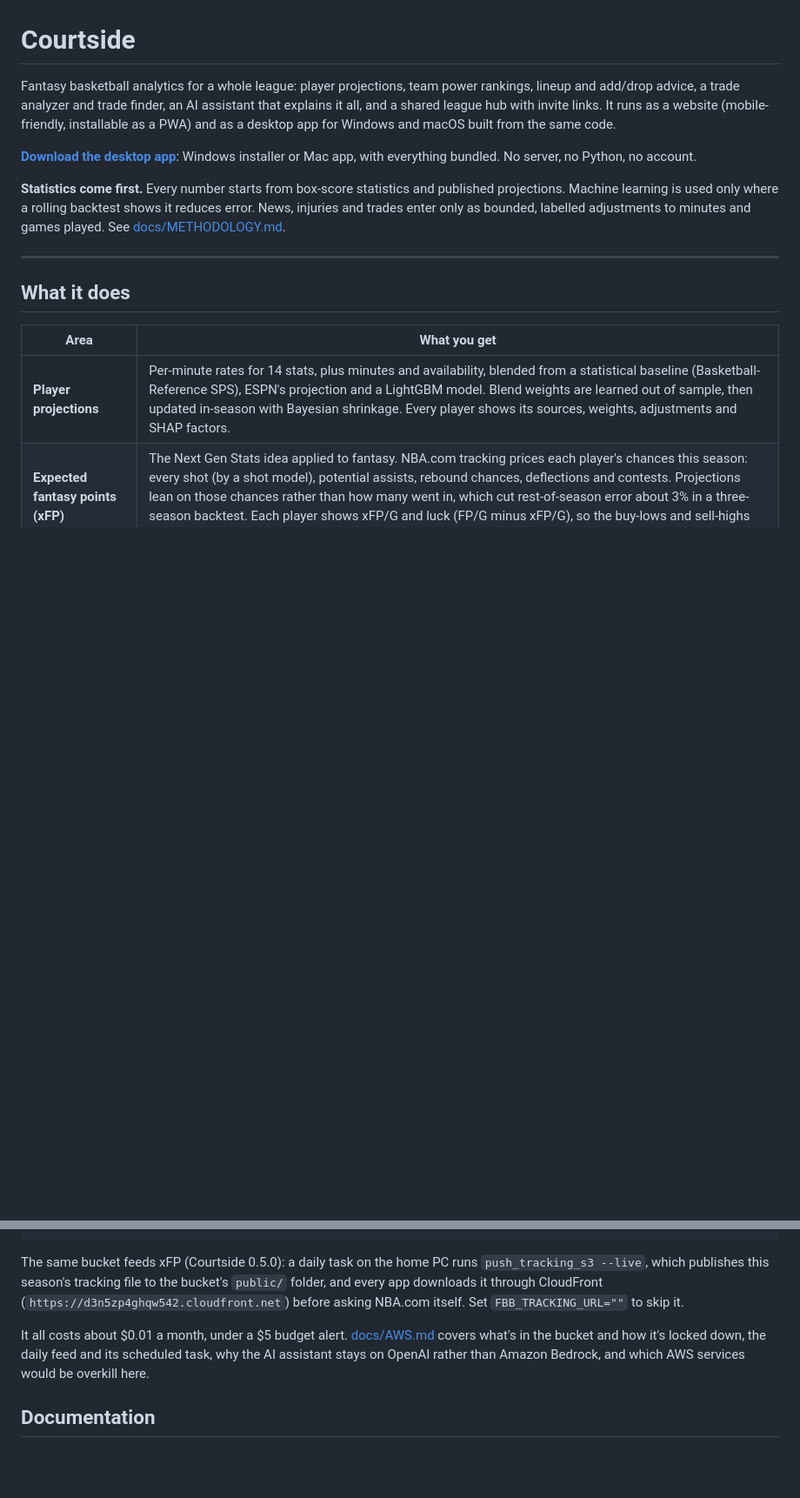
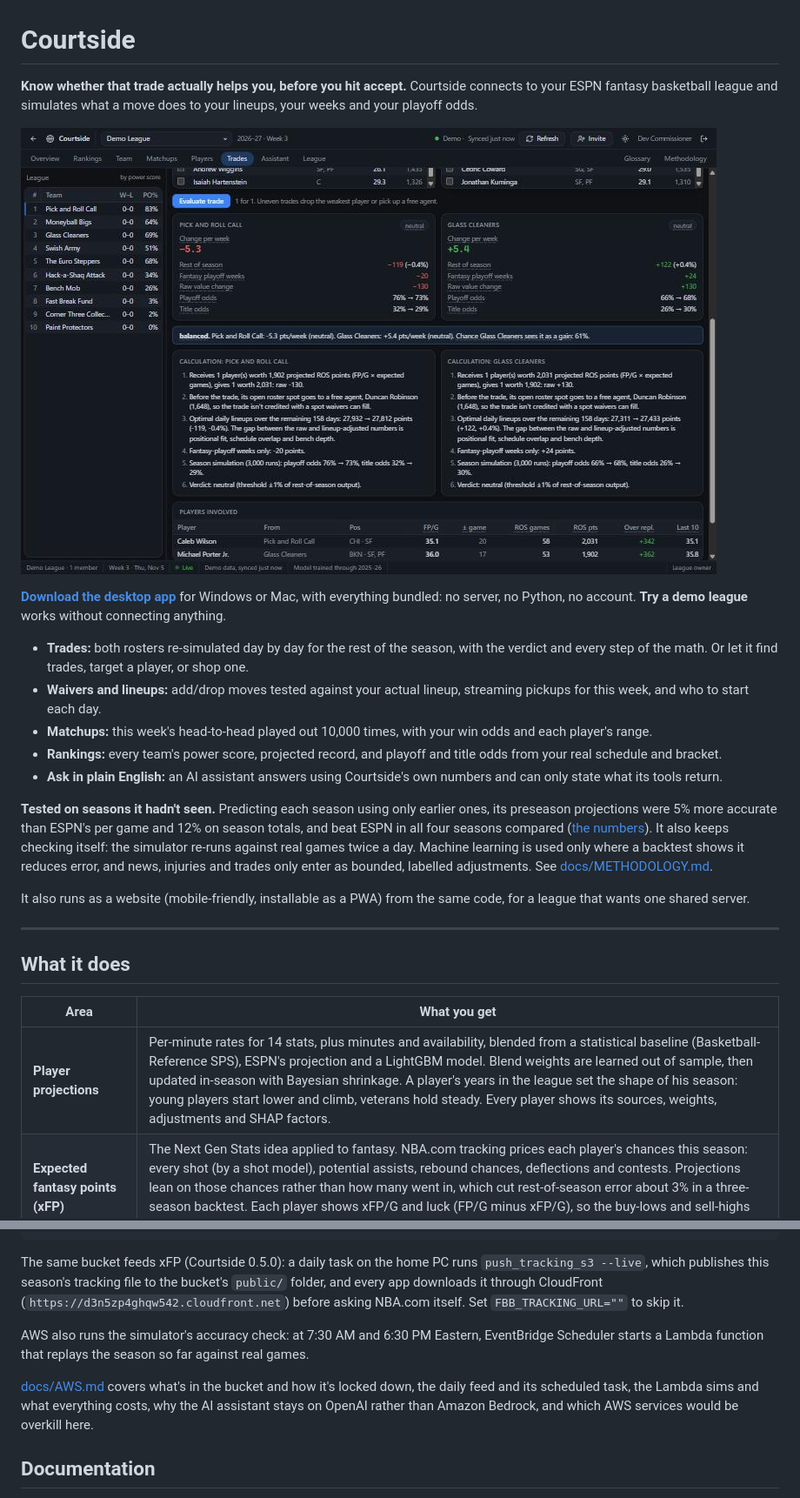
Before and after one commit to KrishModi6/fantasybasketball, a Markdown page: README.md, 2 parts joined by grey strips. Shown at 87% size. Drawn GitHub-style; pictures changed too: docs/images/trade-verdict.jpg (added); blank space fills up the shorter version.

````diff
--- a/README.md
+++ b/README.md
@@ -1,10 +1,20 @@
 # Courtside
 
-Fantasy basketball analytics for a whole league: player projections, team power rankings, lineup and add/drop advice, a trade analyzer and trade finder, an AI assistant that explains it all, and a shared league hub with invite links. It runs as a website (mobile-friendly, installable as a PWA) and as a desktop app for Windows and macOS built from the same code.
+**Know whether that trade actually helps you, before you hit accept.** Courtside connects to your ESPN fantasy basketball league and simulates what a move does to your lineups, your weeks and your playoff odds.
 
-**[Download the desktop app](https://github.com/KrishModi6/fantasybasketball/releases/latest)**: Windows installer or Mac app, with everything bundled. No server, no Python, no account.
+![A trade evaluated in Courtside's demo league: change per week, playoff and title odds, and the math step by step](docs/images/trade-verdict.jpg)
 
-**Statistics come first.** Every number starts from box-score statistics and published projections. Machine learning is used only where a rolling backtest shows it reduces error. News, injuries and trades enter only as bounded, labelled adjustments to minutes and games played. See [docs/METHODOLOGY.md](docs/METHODOLOGY.md).
+**[Download the desktop app](https://github.com/KrishModi6/fantasybasketball/releases/latest)** for Windows or Mac, with everything bundled: no server, no Python, no account. **Try a demo league** works without connecting anything.
+
+- **Trades:** both rosters re-simulated day by day for the rest of the season, with the verdict and every step of the math. Or let it find trades, target a player, or shop one.
+- **Waivers and lineups:** add/drop moves tested against your actual lineup, streaming pickups for this week, and who to start each day.
+- **Matchups:** this week's head-to-head played out 10,000 times, with your win odds and each player's range.
+- **Rankings:** every team's power score, projected record, and playoff and title odds from your real schedule and bracket.
+- **Ask in plain English:** an AI assistant answers using Courtside's own numbers and can only state what its tools return.
+
+**Tested on seasons it hadn't seen.** Predicting each season using only earlier ones, its preseason projections were 5% more accurate than ESPN's per game and 12% on season totals, and beat ESPN in all four seasons compared ([the numbers](#backtest-how-much-the-ml-helps)). It also keeps checking itself: the simulator re-runs against real games twice a day. Machine learning is used only where a backtest shows it reduces error, and news, injuries and trades only enter as bounded, labelled adjustments. See [docs/METHODOLOGY.md](docs/METHODOLOGY.md).
+
+It also runs as a website (mobile-friendly, installable as a PWA) from the same code, for a league that wants one shared server.
 
 ---
 
@@ -12,7 +22,7 @@ Fantasy basketball analytics for a whole league: player projections, team power
 
 | Area | What you get |
 |---|---|
-| **Player projections** | Per-minute rates for 14 stats, plus minutes and availability, blended from a statistical baseline (Basketball-Reference SPS), ESPN's projection and a LightGBM model. Blend weights are learned out of sample, then updated in-season with Bayesian shrinkage. Every player shows its sources, weights, adjustments and SHAP factors. |
+| **Player projections** | Per-minute rates for 14 stats, plus minutes and availability, blended from a statistical baseline (Basketball-Reference SPS), ESPN's projection and a LightGBM model. Blend weights are learned out of sample, then updated in-season with Bayesian shrinkage. A player's years in the league set the shape of his season: young players start lower and climb, veterans hold steady. Every player shows its sources, weights, adjustments and SHAP factors. |
 | **Expected fantasy points (xFP)** | The Next Gen Stats idea applied to fantasy. NBA.com tracking prices each player's chances this season: every shot (by a shot model), potential assists, rebound chances, deflections and contests. Projections lean on those chances rather than how many went in, which cut rest-of-season error about 3% in a three-season backtest. Each player shows xFP/G and luck (FP/G minus xFP/G), so the buy-lows and sell-highs stand out. See [METHODOLOGY 1.5.1](docs/METHODOLOGY.md#151-expected-fantasy-points-xfp). |
 | **Team strength model** | A day-by-day optimal-lineup simulation for every team over the rest of the season gives weekly score distributions. Teams are ranked by a power score that counts this season's record for the share of the season played and the projected all-play win rate for the rest, with projected records plus playoff and title odds from 5,000 simulated seasons of your actual schedule and bracket. A week-by-week grid shows every team's projected points (or win odds against that week's opponent) for the rest of the season. Each rank comes with a "why": stat-by-stat edges, top contributors, depth, schedule and injury drag. |
 | **Team improvement** | Weak spots ranked by points at stake. Add/drop moves are simulated against your lineup. Also: streaming pickups for the current week and daily lineups with a confidence score for every start. |
@@ -154,7 +166,9 @@ aws login --profile courtside                                 # when the 12-hour
 ```
 The same bucket feeds xFP (Courtside 0.5.0): a daily task on the home PC runs `push_tracking_s3 --live`, which publishes this season's tracking file to the bucket's `public/` folder, and every app downloads it through CloudFront (`https://d3n5zp4ghqw542.cloudfront.net`) before asking NBA.com itself. Set `FBB_TRACKING_URL=""` to skip it.
 
-It all costs about $0.01 a month, under a $5 budget alert. [docs/AWS.md](docs/AWS.md) covers what's in the bucket and how it's locked down, the daily feed and its scheduled task, why the AI assistant stays on OpenAI rather than Amazon Bedrock, and which AWS services would be overkill here.
+AWS also runs the simulator's accuracy check: at 7:30 AM and 6:30 PM Eastern, EventBridge Scheduler starts a Lambda function that replays the season so far against real games.
+
+[docs/AWS.md](docs/AWS.md) covers what's in the bucket and how it's locked down, the daily feed and its scheduled task, the Lambda sims and what everything costs, why the AI assistant stays on OpenAI rather than Amazon Bedrock, and which AWS services would be overkill here.
 
 ## Documentation
 
````
Also changed, not shown: other parts of README.md (+7 -5 lines), docs/METHODOLOGY.md (+41 -1 lines), 8 other files.
